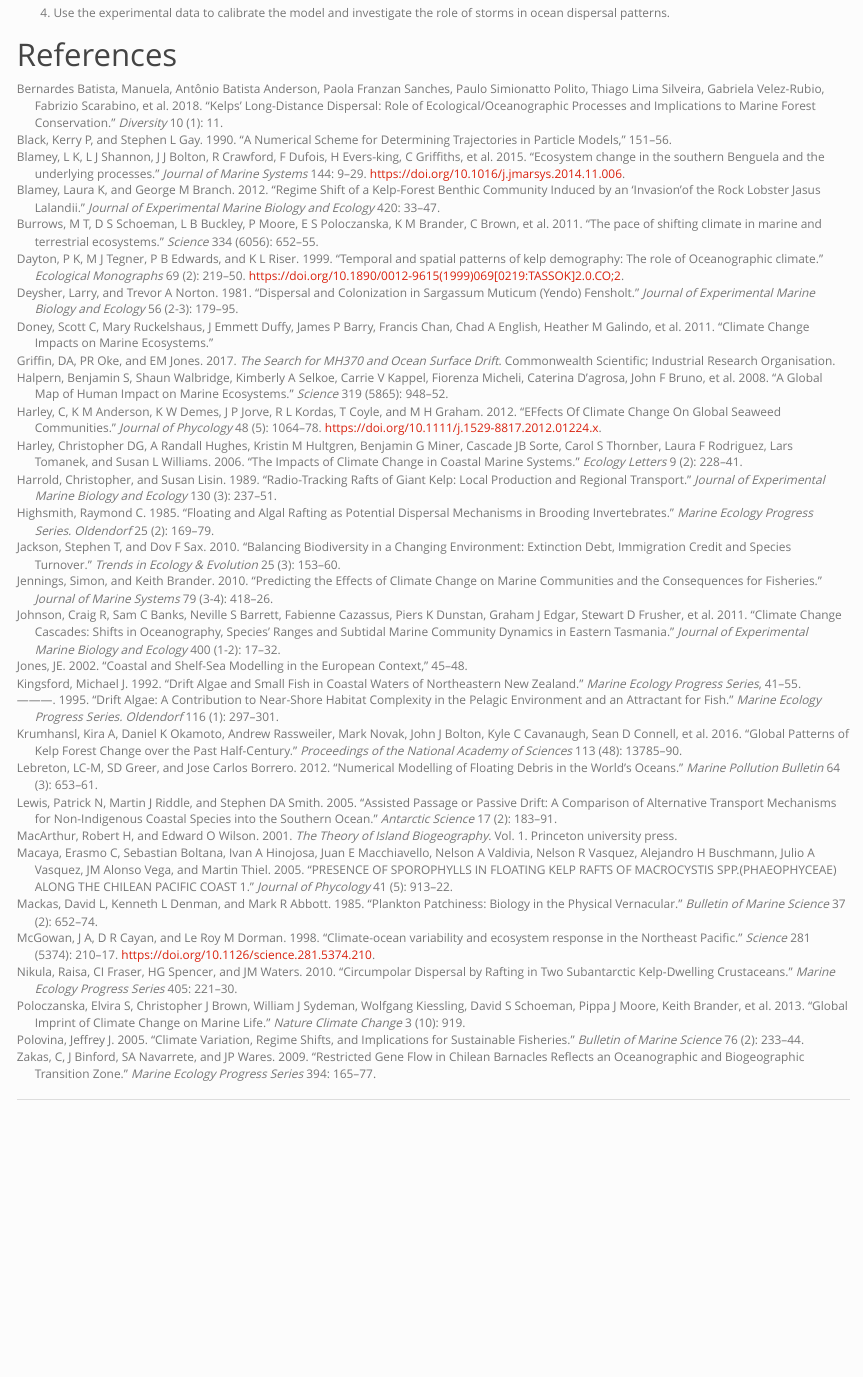
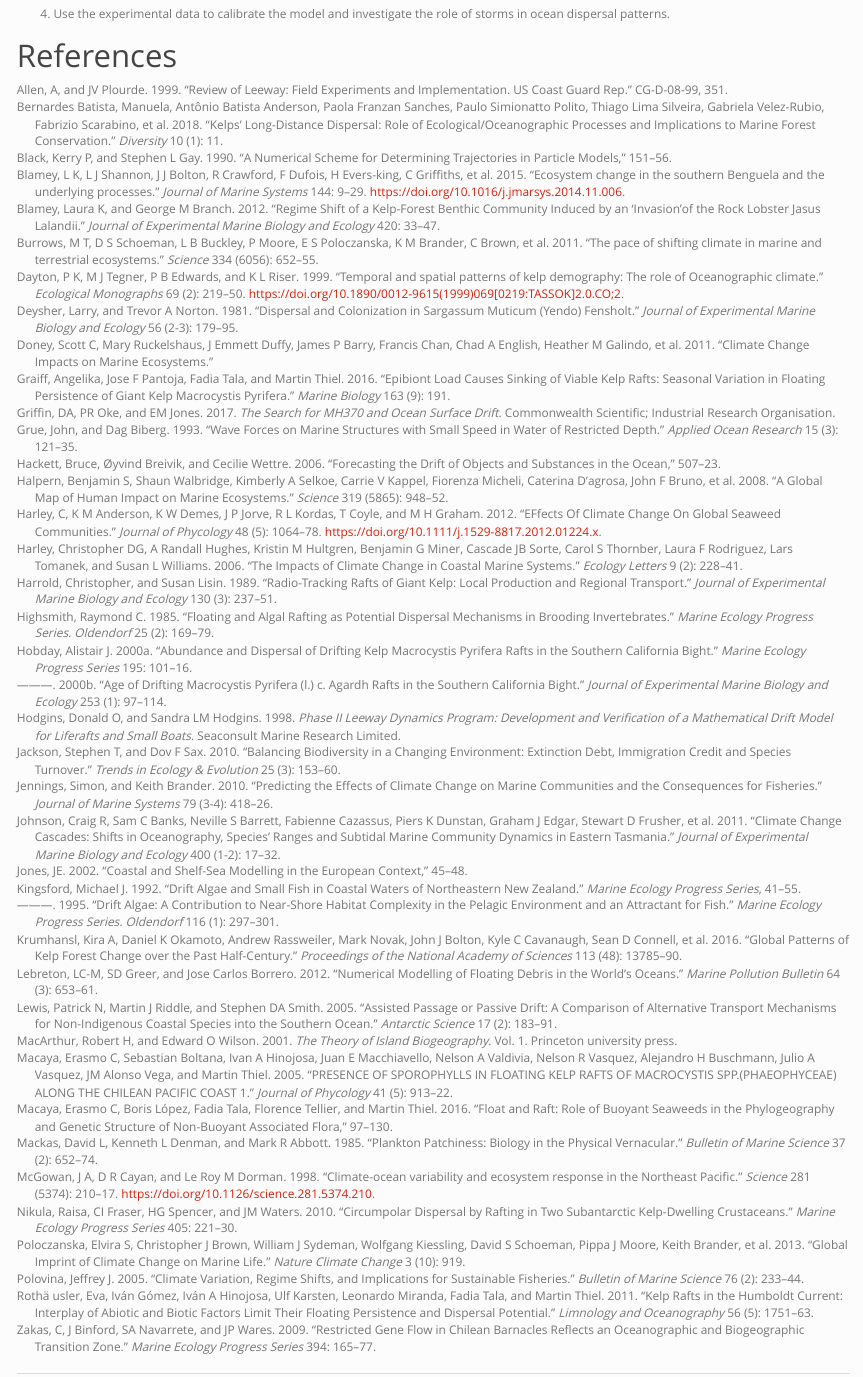
Before and after one commit to RossCoppin/PhD, an R Markdown document (thesis_chapter_1.Rmd): the page in a window 1100 px wide, from 16320 px down before the commit and from 16250 px down after it, so that both start at the same text. Rendered offline with R 4.5, knitr and Pandoc, with nearby package versions; some code elsewhere in the file could not run offline.

Commit message:
minor corrections and housekeeping. reference list updated

```diff
--- a/references.bib
+++ b/references.bib
@@ -1,3 +8,8 @@
+  title={Review of leeway: Field experiments and implementation. US Coast Guard Rep},
+  author={Allen, A and Plourde, JV},
+  year={1999},
+  institution={CG-D-08-99, 351}
+}
 @article{anderson1997,
   title={Holdfasts of adult kelp \emph{Ecklonia maxima} provide refuges from grazing for recruitment of juvenile kelps},
   author={Anderson, RJ and Carrick, P and Levitt, GJ and Share, A},
@@ -933,3 +945,11 @@ year = {2013}
   year={2004},
   publisher={Springer}
 }
+@article{graiff2016,
+  title={Epibiont load causes sinking of viable kelp rafts: seasonal variation in floating persistence of giant kelp Macrocystis pyrifera},
+  author={Graiff, Angelika and Pantoja, Jose F and Tala, Fadia and Thiel, Martin},
+  journal={Marine biology},
+  volume={163},
+  number={9},
+  pages={191},
+  year={2016},
@@ -947,3 +965,19 @@ year = {2013}
+  title={Wave forces on marine structures with small speed in water of restricted depth},
+  author={Grue, John and Biberg, Dag},
+  journal={Applied Ocean Research},
+  volume={15},
+  number={3},
+  pages={121--135},
+  year={1993},
+  publisher={Elsevier}
+}
+@article{hackett2006,
+  title={Forecasting the drift of objects and substances in the ocean},
+  author={Hackett, Bruce and Breivik, {\O}yvind and Wettre, Cecilie},
+  booktitle={Ocean weather forecasting},
+  pages={507--523},
+  year={2006},
+  publisher={Springer}
 }
 @article{halpern2008,
   title={A global map of human impact on marine ecosystems},
@@ -998,6 +1032,30 @@ year = {2012}
   number={2},
   pages={169--179},
   year={1985}
+}
+@article{hobday2000a,
+  title={Abundance and dispersal of drifting kelp Macrocystis pyrifera rafts in the Southern California Bight},
+  author={Hobday, Alistair J},
+  journal={Marine Ecology Progress Series},
+  volume={195},
+  pages={101--116},
+  year={2000}
+}
+@article{hobday2000b,
+  title={Age of drifting Macrocystis pyrifera (L.) C. Agardh rafts in the Southern California Bight},
+  author={Hobday, Alistair J},
+  journal={Journal of Experimental Marine Biology and Ecology},
+  volume={253},
+  number={1},
+  pages={97--114},
+  year={2000},
+  publisher={Elsevier}
+}
+@book{hodgins1998,
+  title={Phase II leeway dynamics program: development and verification of a mathematical drift model for liferafts and small boats},
+  author={Hodgins, Donald O and Hodgins, Sandra LM},
+  year={1998},
+  publisher={Seaconsult Marine Research Limited}
 }
 @book{Holthuijsen2010-vl,
 abstract = {Waves in Oceanic and Coastal Waters describes the observation,
@@ -1425,6 +1483,14 @@ title = {{Variation in the morphology, reproduction and development of the habit
 url = {http://www.int-res.com/abstracts/meps/v483/p117-131},
 year = {2013}
 }
+@article{macaya2016,
+  title={Float and raft: role of buoyant seaweeds in the phylogeography and genetic structure of non-buoyant associated flora},
+  author={Macaya, Erasmo C and L{\'o}pez, Boris and Tala, Fadia and Tellier, Florence and Thiel, Martin},
+  booktitle={Seaweed phylogeography},
+  pages={97--130},
+  year={2016},
+  publisher={Springer}
+}
 @article{macaya2005,
   title={PRESENCE OF SPOROPHYLLS IN FLOATING KELP RAFTS OF MACROCYSTIS SPP.(PHAEOPHYCEAE) ALONG THE CHILEAN PACIFIC COAST 1},
   author={Macaya, Erasmo C and Boltana, Sebastian and Hinojosa, Ivan A and Macchiavello, Juan E and Valdivia, Nelson A and Vasquez, Nelson R and Buschmann, Alejandro H and Vasquez, Julio A and Alonso Vega, JM and Thiel, Martin},
@@ -1823,6 +1889,16 @@ year = {2014}
   number={4},
   pages={545--550},
   year={2012}
+}
+@article{rotha2011,
+  title={Kelp rafts in the Humboldt Current: interplay of abiotic and biotic factors limit their floating persistence and dispersal potential},
+  author={Roth{\"a} usler, Eva and G{\'o}mez, Iv{\'a}n and Hinojosa, Iv{\'a}n A and Karsten, Ulf and Miranda, Leonardo and Tala, Fadia and Thiel, Martin},
+  journal={Limnology and oceanography},
+  volume={56},
+  number={5},
+  pages={1751--1763},
+  year={2011},
+  publisher={Wiley Online Library}
 }
 @article{Rothman2017-pn,
 abstract = {Laminaria pallida and Ecklonia maxima are large, commercially
--- a/thesis_chapter_1.Rmd
+++ b/thesis_chapter_1.Rmd
@@ -5 +3,2 @@ title: Quantifying passive kelp rafting phenomena and connectivity of nearshore
 author:
+- R Coppin^[University of the Western Cape]
```
Also changed, not shown: thesis_chapter_1.html, references.bib (15 more changed lines), thesis_chapter_1.Rmd (19 more changed lines), 1 other file.
